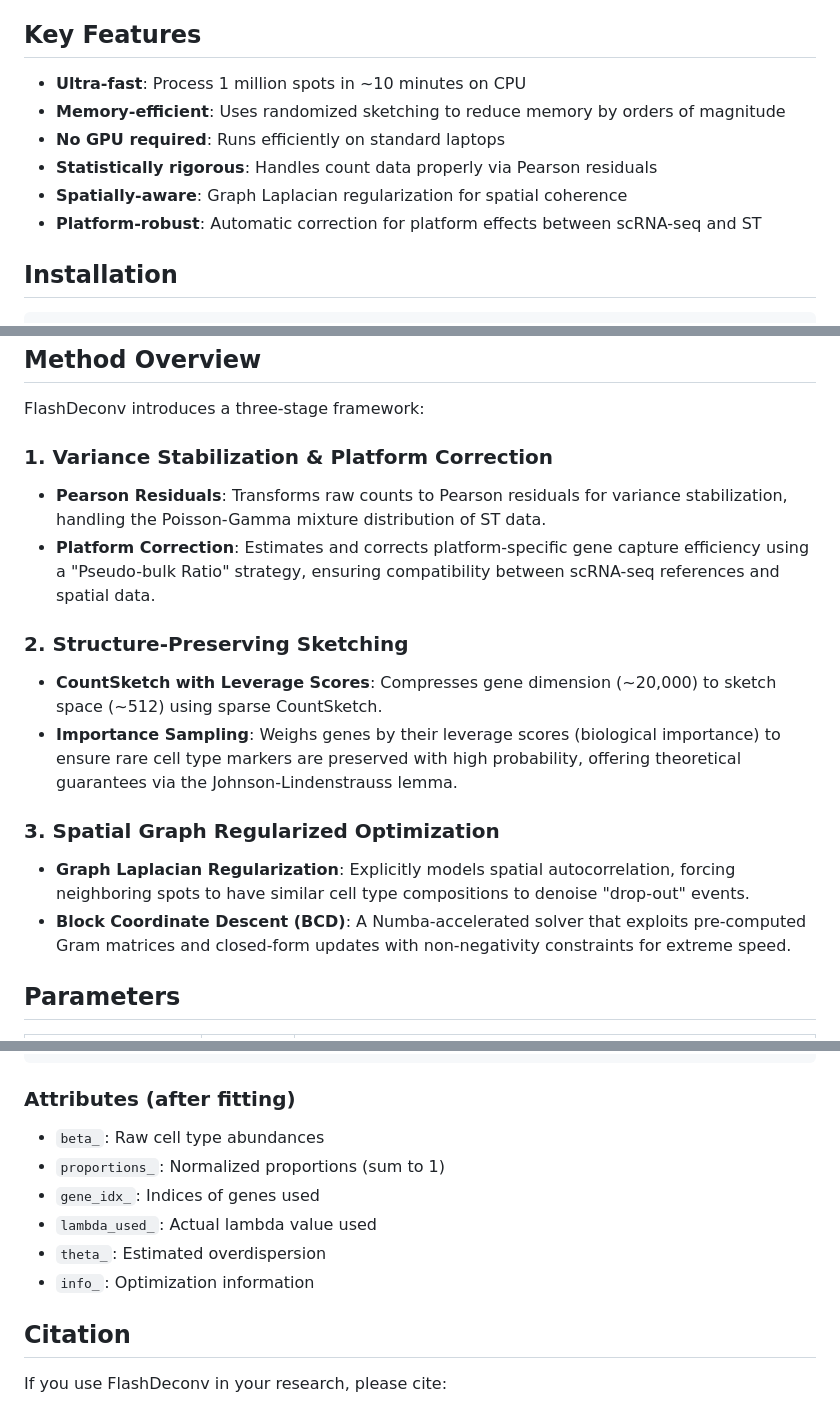
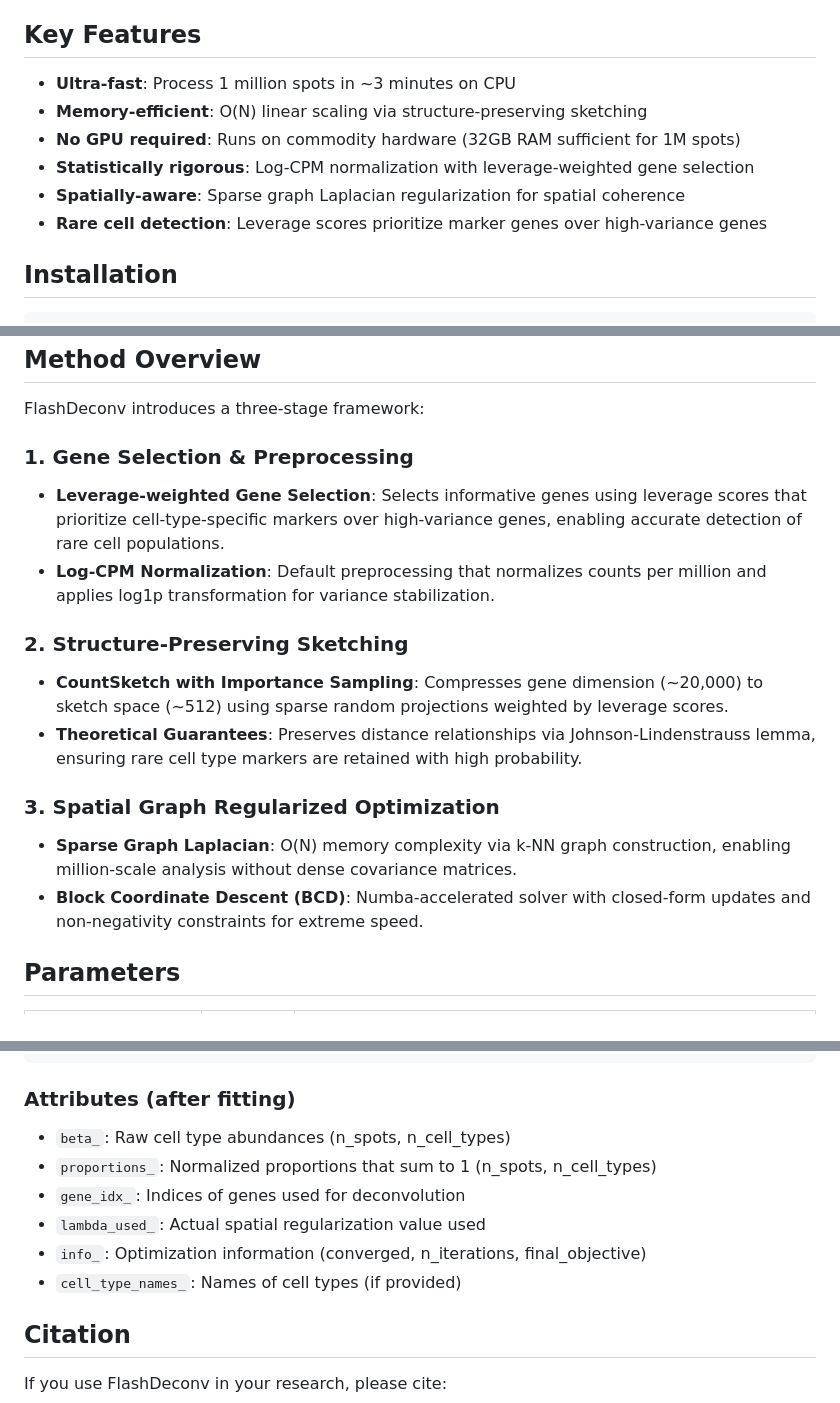
Before and after one commit to cafferychen777/flashdeconv, a Markdown page: README.md, 3 parts joined by grey strips. GitHub-like rendering.

Commit message:
docs: Update README to match paper benchmarks and method description
- Fix benchmark times: 1M spots ~3 min (not ~10 min), 100K spots ~4 sec (not ~3 min)
- Update hardware: MacBook Pro M2 Max 32GB (not MacBook Air M1 8GB)
- Update method description: emphasize log-CPM preprocessing and leverage scores
- Fix attributes list: remove non-existent theta_, add cell_type_names_
- Simplify benchmark table to show FlashDeconv performance only

```diff
--- a/README.md
+++ b/README.md
@@ -6,12 +6,12 @@ FlashDeconv is a high-performance spatial transcriptomics deconvolution method t
 
 ## Key Features
 
-- **Ultra-fast**: Process 1 million spots in ~10 minutes on CPU
-- **Memory-efficient**: Uses randomized sketching to reduce memory by orders of magnitude
-- **No GPU required**: Runs efficiently on standard laptops
-- **Statistically rigorous**: Handles count data properly via Pearson residuals
-- **Spatially-aware**: Graph Laplacian regularization for spatial coherence
-- **Platform-robust**: Automatic correction for platform effects between scRNA-seq and ST
+- **Ultra-fast**: Process 1 million spots in ~3 minutes on CPU
+- **Memory-efficient**: O(N) linear scaling via structure-preserving sketching
+- **No GPU required**: Runs on commodity hardware (32GB RAM sufficient for 1M spots)
+- **Statistically rigorous**: Log-CPM normalization with leverage-weighted gene selection
+- **Spatially-aware**: Sparse graph Laplacian regularization for spatial coherence
+- **Rare cell detection**: Leverage scores prioritize marker genes over high-variance genes
 
 ## Installation
 
@@ -77,17 +77,17 @@ adata_st.obs["flashdeconv_dominant"]  # Dominant cell type per spot
 
 FlashDeconv introduces a three-stage framework:
 
-### 1. Variance Stabilization & Platform Correction
-- **Pearson Residuals**: Transforms raw counts to Pearson residuals for variance stabilization, handling the Poisson-Gamma mixture distribution of ST data.
-- **Platform Correction**: Estimates and corrects platform-specific gene capture efficiency using a "Pseudo-bulk Ratio" strategy, ensuring compatibility between scRNA-seq references and spatial data.
+### 1. Gene Selection & Preprocessing
+- **Leverage-weighted Gene Selection**: Selects informative genes using leverage scores that prioritize cell-type-specific markers over high-variance genes, enabling accurate detection of rare cell populations.
+- **Log-CPM Normalization**: Default preprocessing that normalizes counts per million and applies log1p transformation for variance stabilization.
 
 ### 2. Structure-Preserving Sketching
-- **CountSketch with Leverage Scores**: Compresses gene dimension (~20,000) to sketch space (~512) using sparse CountSketch.
-- **Importance Sampling**: Weighs genes by their leverage scores (biological importance) to ensure rare cell type markers are preserved with high probability, offering theoretical guarantees via the Johnson-Lindenstrauss lemma.
+- **CountSketch with Importance Sampling**: Compresses gene dimension (~20,000) to sketch space (~512) using sparse random projections weighted by leverage scores.
+- **Theoretical Guarantees**: Preserves distance relationships via Johnson-Lindenstrauss lemma, ensuring rare cell type markers are retained with high probability.
 
 ### 3. Spatial Graph Regularized Optimization
-- **Graph Laplacian Regularization**: Explicitly models spatial autocorrelation, forcing neighboring spots to have similar cell type compositions to denoise "drop-out" events.
-- **Block Coordinate Descent (BCD)**: A Numba-accelerated solver that exploits pre-computed Gram matrices and closed-form updates with non-negativity constraints for extreme speed.
+- **Sparse Graph Laplacian**: O(N) memory complexity via k-NN graph construction, enabling million-scale analysis without dense covariance matrices.
+- **Block Coordinate Descent (BCD)**: Numba-accelerated solver with closed-form updates and non-negativity constraints for extreme speed.
 
 ## Parameters
 
@@ -143,12 +143,12 @@ class FlashDeconv:
 
 ### Attributes (after fitting)
 
-- `beta_`: Raw cell type abundances
-- `proportions_`: Normalized proportions (sum to 1)
-- `gene_idx_`: Indices of genes used
-- `lambda_used_`: Actual lambda value used
-- `theta_`: Estimated overdispersion
-- `info_`: Optimization information
+- `beta_`: Raw cell type abundances (n_spots, n_cell_types)
+- `proportions_`: Normalized proportions that sum to 1 (n_spots, n_cell_types)
+- `gene_idx_`: Indices of genes used for deconvolution
+- `lambda_used_`: Actual spatial regularization value used
+- `info_`: Optimization information (converged, n_iterations, final_objective)
+- `cell_type_names_`: Names of cell types (if provided)
 
 ## Citation
 
```
Also changed, not shown: other parts of README.md (+6 -6 lines).
